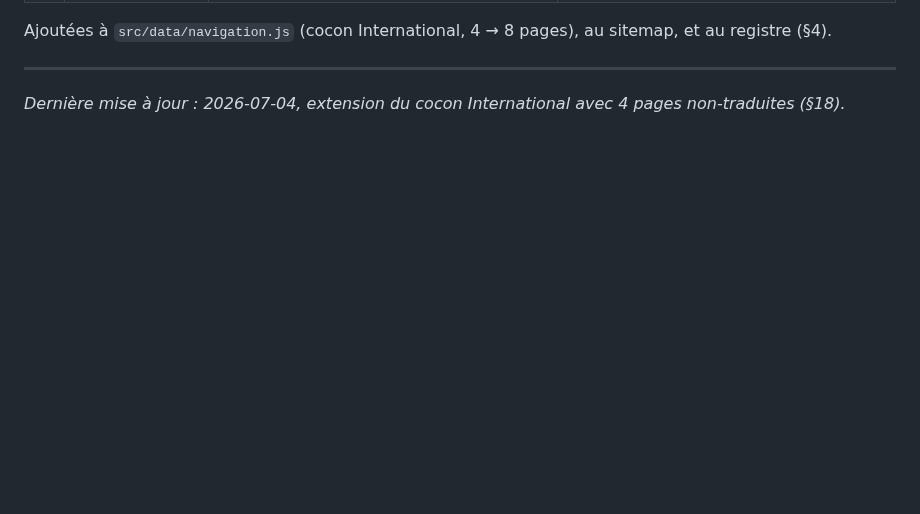
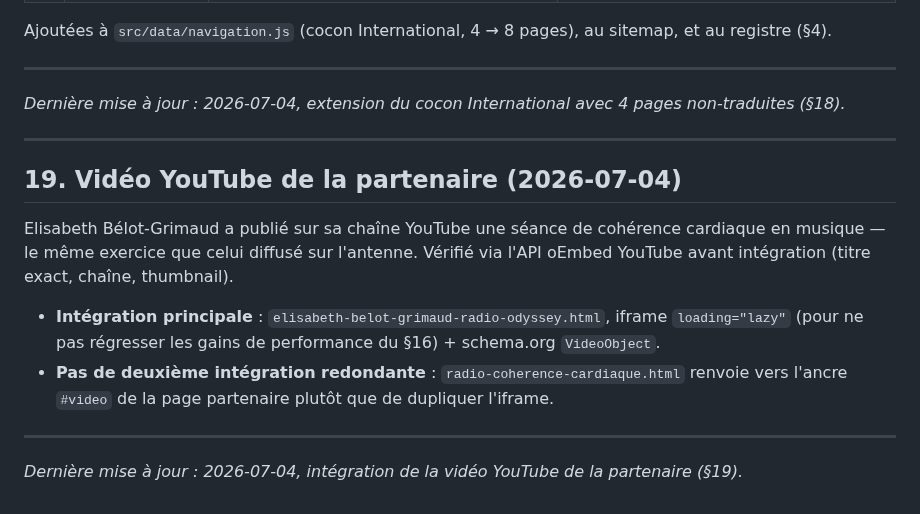
Before and after one commit to dactarus/radio-odyssey, a Markdown page: SEO_BLUEPRINT.md, the part around the change. Drawn GitHub-style; blank space fills up the shorter version.

Commit message:
Documenter l'intégration vidéo de la partenaire (§19)

```diff
--- a/SEO_BLUEPRINT.md
+++ b/SEO_BLUEPRINT.md
@@ -527,3 +527,16 @@ Ajoutées à `src/data/navigation.js` (cocon International, 4 → 8 pages), au s
 ---
 
 *Dernière mise à jour : 2026-07-04, extension du cocon International avec 4 pages non-traduites (§18).*
+
+---
+
+## 19. Vidéo YouTube de la partenaire (2026-07-04)
+
+Elisabeth Bélot-Grimaud a publié sur sa chaîne YouTube une séance de cohérence cardiaque en musique — le même exercice que celui diffusé sur l'antenne. Vérifié via l'API oEmbed YouTube avant intégration (titre exact, chaîne, thumbnail).
+
+- **Intégration principale** : `elisabeth-belot-grimaud-radio-odyssey.html`, iframe `loading="lazy"` (pour ne pas régresser les gains de performance du §16) + schema.org `VideoObject`.
+- **Pas de deuxième intégration redondante** : `radio-coherence-cardiaque.html` renvoie vers l'ancre `#video` de la page partenaire plutôt que de dupliquer l'iframe.
+
+---
+
+*Dernière mise à jour : 2026-07-04, intégration de la vidéo YouTube de la partenaire (§19).*
```
